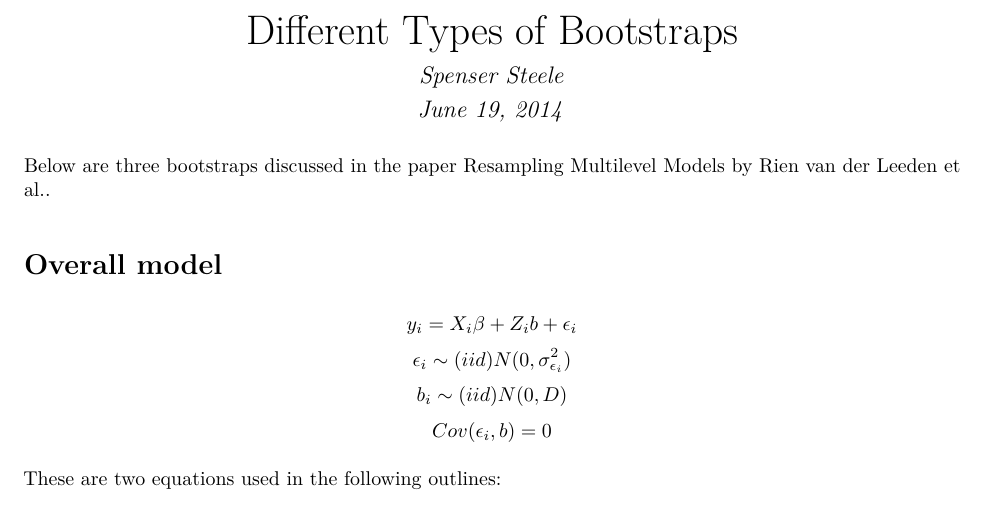
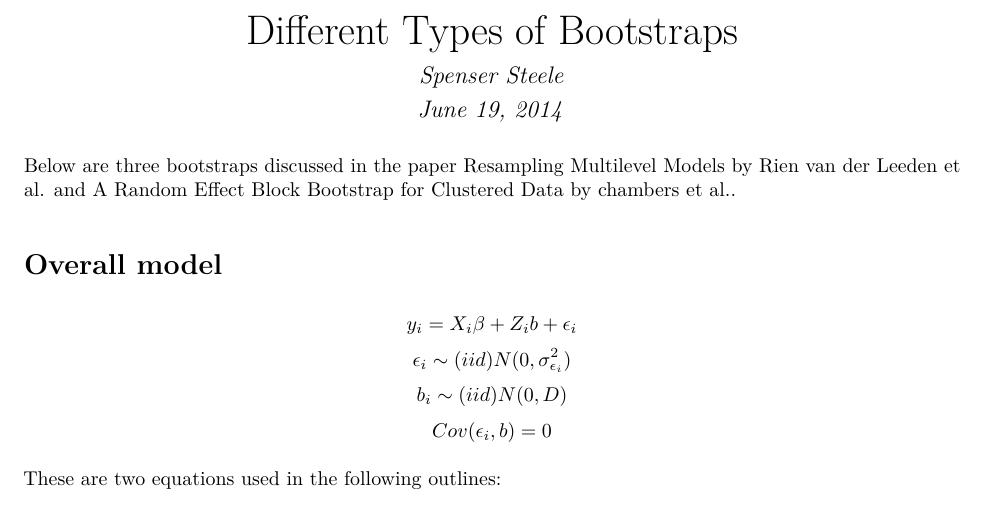
Before and after one commit to aloy/lmeresampler, an R Markdown document (inst/Different_Types_of_Bootstraps.Rmd): part of page 1 of 2, cut so that both start at the same text. The pictures show the output file inst/Different_Types_of_Bootstraps.pdf that the author committed with the source.

Commit message:
Added citation

```diff
--- a/inst/Different_Types_of_Bootstraps.Rmd
+++ b/inst/Different_Types_of_Bootstraps.Rmd
@@ -5,7 +5,7 @@ date: "June 19, 2014"
 output: pdf_document
 ---
 
-Below are three bootstraps discussed in the paper Resampling Multilevel Models by Rien van der Leeden et al..
+Below are three bootstraps discussed in the paper Resampling Multilevel Models by Rien van der Leeden et al. and A Random Effect Block Bootstrap for Clustered Data by chambers et al..
 
 Overall model
 ==============================
```
Also changed, not shown: inst/Different_Types_of_Bootstraps.pdf.
